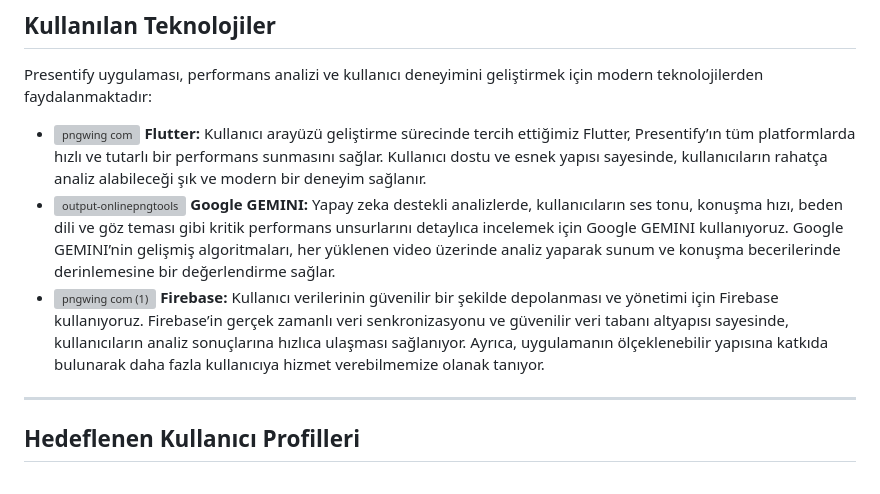
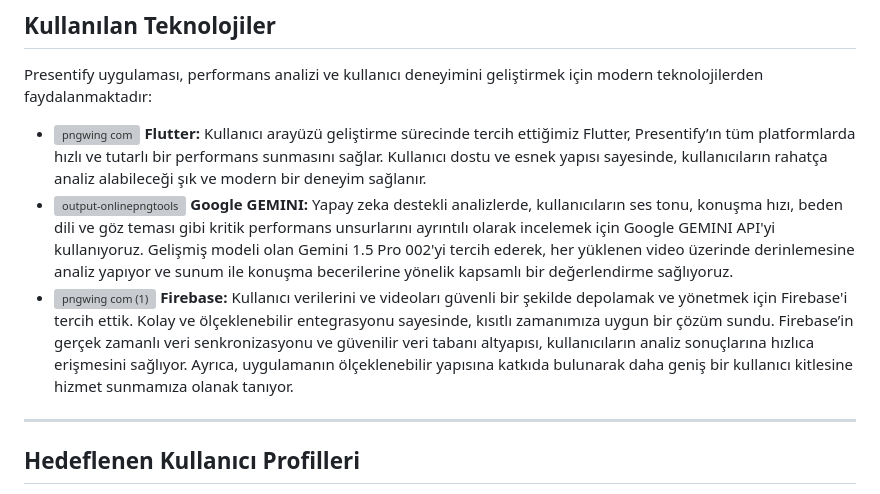
Before and after one commit to sevketugurel/Presentify, a Markdown page: README.md, the part around the change. GitHub-like rendering; grey boxes are pictures that could not be loaded.

```diff
--- a/README.md
+++ b/README.md
@@ -63,8 +63,8 @@ Presentify, aşağıdaki kriterleri detaylı bir şekilde inceleyerek kullanıc
 <a name="kullanilan-teknolojiler"></a>
 Presentify uygulaması, performans analizi ve kullanıcı deneyimini geliştirmek için modern teknolojilerden faydalanmaktadır:
 - ![pngwing com](https://github.com/user-attachments/assets/cf21cd72-e0b3-42f4-b4b7-c790c2752b3c) **Flutter:** Kullanıcı arayüzü geliştirme sürecinde tercih ettiğimiz Flutter, Presentify’ın tüm platformlarda hızlı ve tutarlı bir performans sunmasını sağlar. Kullanıcı dostu ve esnek yapısı sayesinde, kullanıcıların rahatça analiz alabileceği şık ve modern bir deneyim sağlanır.
-- ![output-onlinepngtools](https://github.com/user-attachments/assets/e3f95d36-2357-4bd7-a344-55c6a434406f) **Google GEMINI:** Yapay zeka destekli analizlerde, kullanıcıların ses tonu, konuşma hızı, beden dili ve göz teması gibi kritik performans unsurlarını detaylıca incelemek için Google GEMINI kullanıyoruz. Google GEMINI’nin gelişmiş algoritmaları, her yüklenen video üzerinde analiz yaparak sunum ve konuşma becerilerinde derinlemesine bir değerlendirme sağlar.
-- ![pngwing com (1)](https://github.com/user-attachments/assets/ebb69bd8-b5af-43d0-a0b6-a6d00d4fd583) **Firebase:** Kullanıcı verilerinin güvenilir bir şekilde depolanması ve yönetimi için Firebase kullanıyoruz. Firebase’in gerçek zamanlı veri senkronizasyonu ve güvenilir veri tabanı altyapısı sayesinde, kullanıcıların analiz sonuçlarına hızlıca ulaşması sağlanıyor. Ayrıca, uygulamanın ölçeklenebilir yapısına katkıda bulunarak daha fazla kullanıcıya hizmet verebilmemize olanak tanıyor.
+- ![output-onlinepngtools](https://github.com/user-attachments/assets/e3f95d36-2357-4bd7-a344-55c6a434406f) **Google GEMINI:** Yapay zeka destekli analizlerde, kullanıcıların ses tonu, konuşma hızı, beden dili ve göz teması gibi kritik performans unsurlarını ayrıntılı olarak incelemek için Google GEMINI API'yi kullanıyoruz. Gelişmiş modeli olan Gemini 1.5 Pro 002'yi tercih ederek, her yüklenen video üzerinde derinlemesine analiz yapıyor ve sunum ile konuşma becerilerine yönelik kapsamlı bir değerlendirme sağlıyoruz.
+- ![pngwing com (1)](https://github.com/user-attachments/assets/ebb69bd8-b5af-43d0-a0b6-a6d00d4fd583) **Firebase:** Kullanıcı verilerini ve videoları güvenli bir şekilde depolamak ve yönetmek için Firebase'i tercih ettik. Kolay ve ölçeklenebilir entegrasyonu sayesinde, kısıtlı zamanımıza uygun bir çözüm sundu. Firebase’in gerçek zamanlı veri senkronizasyonu ve güvenilir veri tabanı altyapısı, kullanıcıların analiz sonuçlarına hızlıca erişmesini sağlıyor. Ayrıca, uygulamanın ölçeklenebilir yapısına katkıda bulunarak daha geniş bir kullanıcı kitlesine hizmet sunmamıza olanak tanıyor.
 ---
 
 ## Hedeflenen Kullanıcı Profilleri
```
